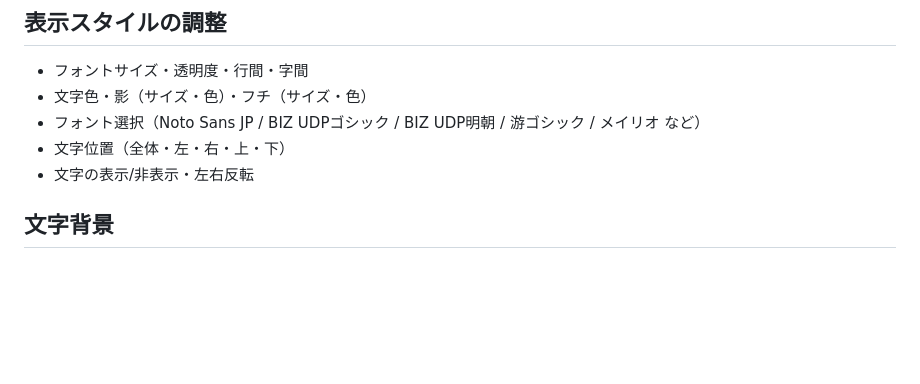
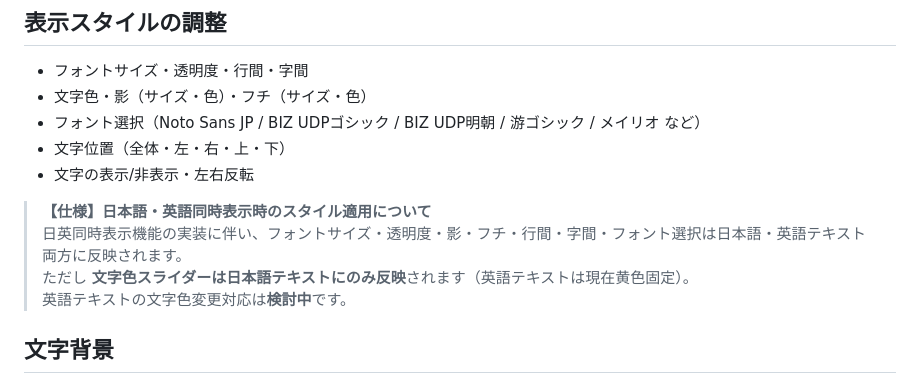
Before and after one commit to KAWAchan-jp/speech-to-text, a Markdown page: README.md, the part around the change. GitHub-like rendering; blank space fills up the shorter version.

Commit message:
docs: 日英同時表示時のスタイル適用仕様をREADMEに追記
Co-Authored-By: Claude Sonnet 4.6 <noreply@anthropic.com>

```diff
--- a/README.md
+++ b/README.md
@@ -36,6 +36,11 @@ https://kawachan-jp.github.io/speech-to-text/
 - フォント選択（Noto Sans JP / BIZ UDPゴシック / BIZ UDP明朝 / 游ゴシック / メイリオ など）
 - 文字位置（全体・左・右・上・下）
 - 文字の表示/非表示・左右反転
+
+> **【仕様】日本語・英語同時表示時のスタイル適用について**
+> 日英同時表示機能の実装に伴い、フォントサイズ・透明度・影・フチ・行間・字間・フォント選択は日本語・英語テキスト両方に反映されます。
+> ただし **文字色スライダーは日本語テキストにのみ反映**されます（英語テキストは現在黄色固定）。
+> 英語テキストの文字色変更対応は**検討中**です。
 
 ## 文字背景
 - 背景の塗り（濃さ・色）
```
